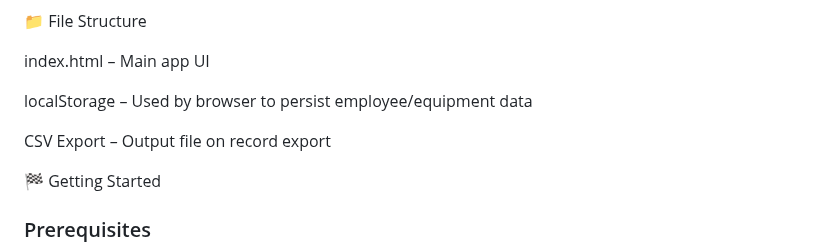
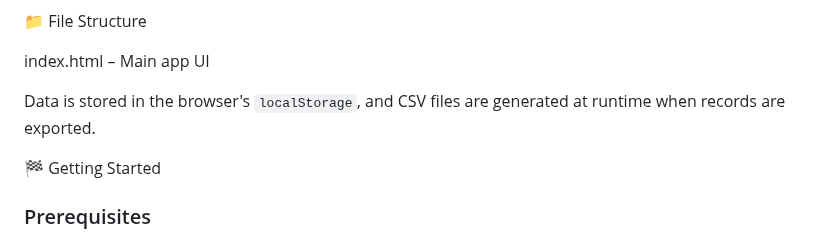
Before and after one commit to tepokato/FECS, a Markdown page: README.md, the part around the change. Rendered like a GitHub page.

Commit message:
docs: clarify data persistence

```diff
--- a/README.md
+++ b/README.md
@@ -52,9 +52,7 @@ Dynamic CSV export for records
 
 index.html – Main app UI
 
-localStorage – Used by browser to persist employee/equipment data
-
-CSV Export – Output file on record export
+Data is stored in the browser's `localStorage`, and CSV files are generated at runtime when records are exported.
 
 🏁 Getting Started
 
```
